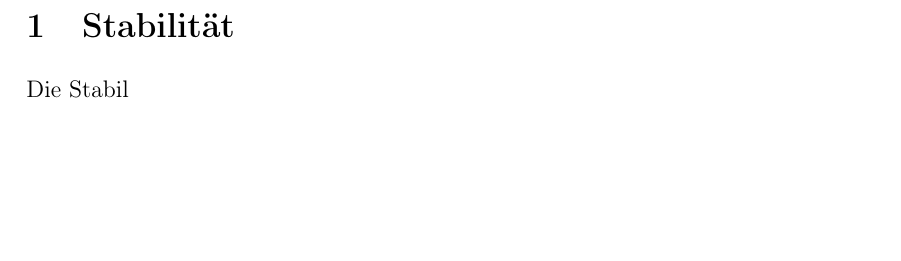
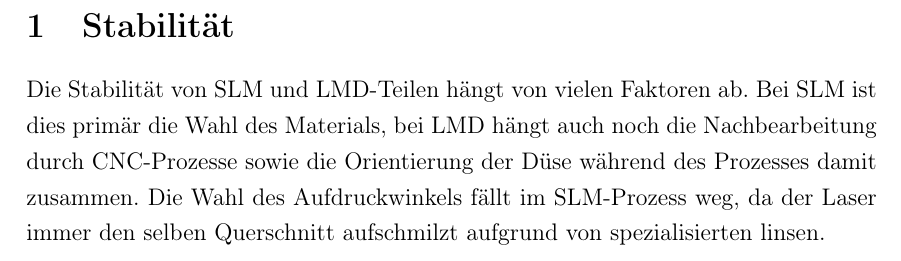
Before and after one commit to simonwoegerb/vwa, a LaTeX document (chapters/4.tex): part of the page, cut so that both start at the same text, the shorter picture padded with empty space. Compiled offline with pdfLaTeX.

Commit message:
appended stuff

```diff
--- a/chapters/4.tex
+++ b/chapters/4.tex
@@ -2,5 +2,5 @@
 \documentclass[../main.tex]{subfiles}
 \begin{document}
 \section{Stabilität}
-Die Stabil
+Die Stabilität von SLM und LMD-Teilen hängt von vielen Faktoren ab. Bei SLM ist dies primär die Wahl des Materials, bei LMD hängt auch noch die Nachbearbeitung durch CNC-Prozesse sowie die Orientierung der Düse während des Prozesses damit zusammen. Die Wahl des Aufdruckwinkels fällt im SLM-Prozess weg, da der Laser immer den selben Querschnitt aufschmilzt aufgrund von spezialisierten linsen.
 \end{document}
```
